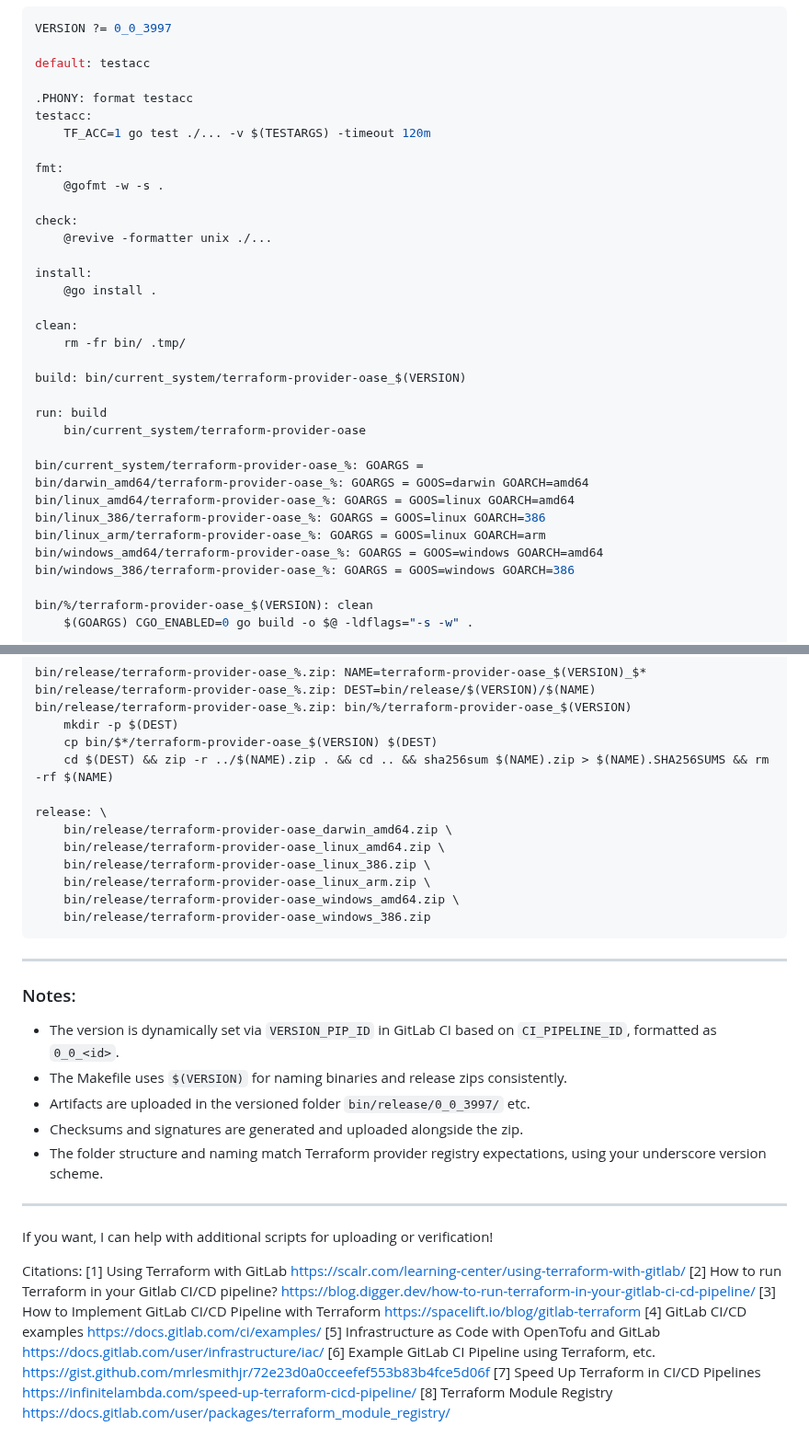
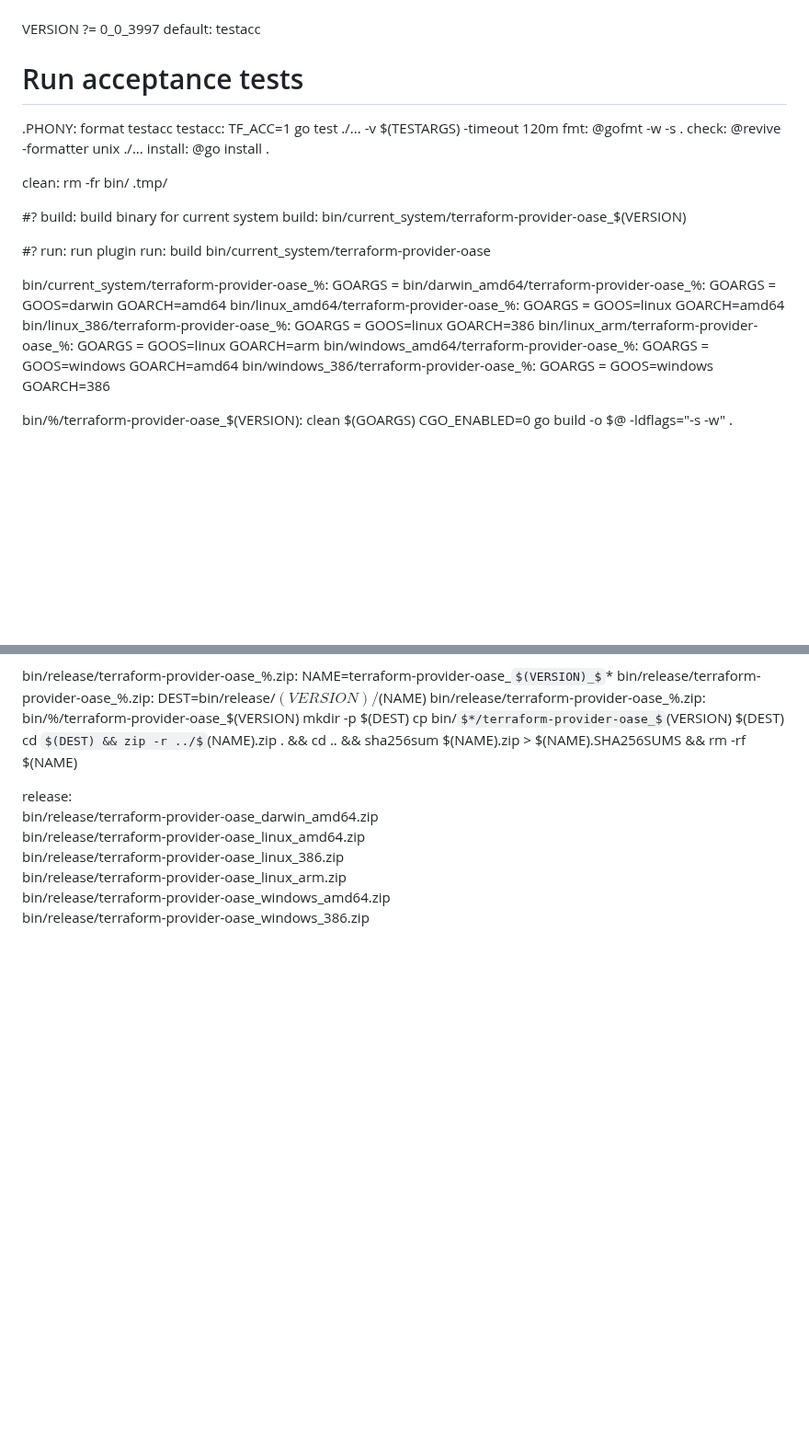
Before and after one commit to keroles-naeem/cv_1, a Markdown page: README.md, 2 parts joined by grey strips. Shown at 92% size. Drawn GitHub-style; some formulas as TeX source; blank space fills up the shorter version.

````diff
--- a/README.md
+++ b/README.md
@@ -98,35 +141,34 @@ e2e-test:
 VERSION ?= 0_0_3997
-
 default: testacc
 
+# Run acceptance tests
 .PHONY: format testacc
 testacc:
 	TF_ACC=1 go test ./... -v $(TESTARGS) -timeout 120m
-
 fmt:
 	@gofmt -w -s .
-
 check:
 	@revive -formatter unix ./...
-
 install:
 	@go install .
 
 clean:
 	rm -fr bin/ .tmp/
 
+#? build: build binary for current system
 build: bin/current_system/terraform-provider-oase_$(VERSION)
 
+#? run: run plugin
 run: build
 	bin/current_system/terraform-provider-oase
 
-bin/current_system/terraform-provider-oase_%: GOARGS =
-bin/darwin_amd64/terraform-provider-oase_%: GOARGS = GOOS=darwin GOARCH=amd64
-bin/linux_amd64/terraform-provider-oase_%: GOARGS = GOOS=linux GOARCH=amd64
-bin/linux_386/terraform-provider-oase_%: GOARGS = GOOS=linux GOARCH=386
-bin/linux_arm/terraform-provider-oase_%: GOARGS = GOOS=linux GOARCH=arm
-bin/windows_amd64/terraform-provider-oase_%: GOARGS = GOOS=windows GOARCH=amd64
-bin/windows_386/terraform-provider-oase_%: GOARGS = GOOS=windows GOARCH=386
+bin/current_system/terraform-provider-oase_%:  GOARGS =
+bin/darwin_amd64/terraform-provider-oase_%:  GOARGS = GOOS=darwin GOARCH=amd64
+bin/linux_amd64/terraform-provider-oase_%:  GOARGS = GOOS=linux GOARCH=amd64
+bin/linux_386/terraform-provider-oase_%:  GOARGS = GOOS=linux GOARCH=386
+bin/linux_arm/terraform-provider-oase_%:  GOARGS = GOOS=linux GOARCH=arm
+bin/windows_amd64/terraform-provider-oase_%:  GOARGS = GOOS=windows GOARCH=amd64
+bin/windows_386/terraform-provider-oase_%:  GOARGS = GOOS=windows GOARCH=386
 
 bin/%/terraform-provider-oase_$(VERSION): clean
 	$(GOARGS) CGO_ENABLED=0 go build -o $@ -ldflags="-s -w" .
@@ -145,28 +187,3 @@ release: \
 	bin/release/terraform-provider-oase_linux_arm.zip \
 	bin/release/terraform-provider-oase_windows_amd64.zip \
 	bin/release/terraform-provider-oase_windows_386.zip
-```
-
-***
-
-### Notes:
-
-- The version is dynamically set via `VERSION_PIP_ID` in GitLab CI based on `CI_PIPELINE_ID`, formatted as `0_0_<id>`.
-- The Makefile uses `$(VERSION)` for naming binaries and release zips consistently.
-- Artifacts are uploaded in the versioned folder `bin/release/0_0_3997/` etc.
-- Checksums and signatures are generated and uploaded alongside the zip.
-- The folder structure and naming match Terraform provider registry expectations, using your underscore version scheme.
-
-***
-
-If you want, I can help with additional scripts for uploading or verification!
-
-Citations:
-[1] Using Terraform with GitLab https://scalr.com/learning-center/using-terraform-with-gitlab/
-[2] How to run Terraform in your Gitlab CI/CD pipeline? https://blog.digger.dev/how-to-run-terraform-in-your-gitlab-ci-cd-pipeline/
-[3] How to Implement GitLab CI/CD Pipeline with Terraform https://spacelift.io/blog/gitlab-terraform
-[4] GitLab CI/CD examples https://docs.gitlab.com/ci/examples/
-[5] Infrastructure as Code with OpenTofu and GitLab https://docs.gitlab.com/user/infrastructure/iac/
-[6] Example GitLab CI Pipeline using Terraform, etc. https://gist.github.com/mrlesmithjr/72e23d0a0cceefef553b83b4fce5d06f
-[7] Speed Up Terraform in CI/CD Pipelines https://infinitelambda.com/speed-up-terraform-cicd-pipeline/
-[8] Terraform Module Registry https://docs.gitlab.com/user/packages/terraform_module_registry/
````
Also changed, not shown: other parts of README.md (+73 -30 lines).
